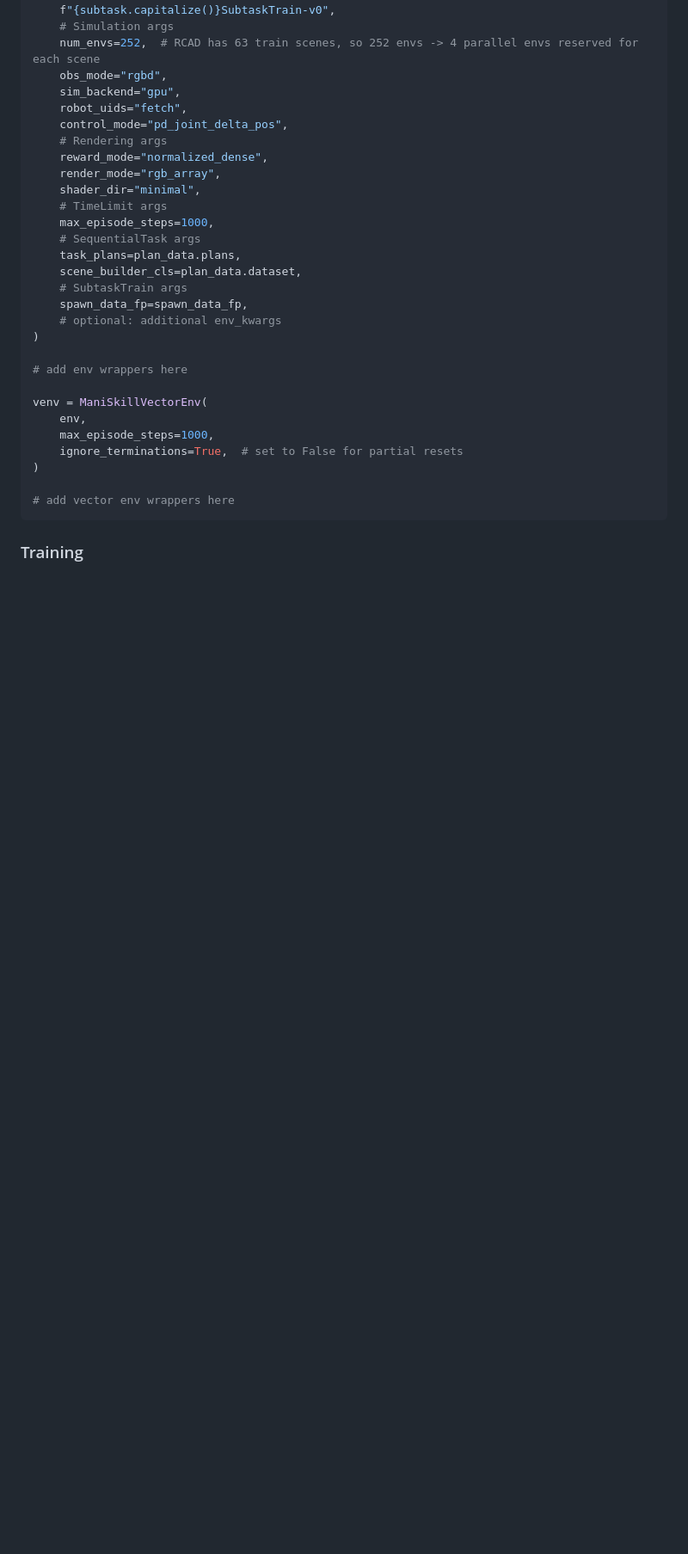
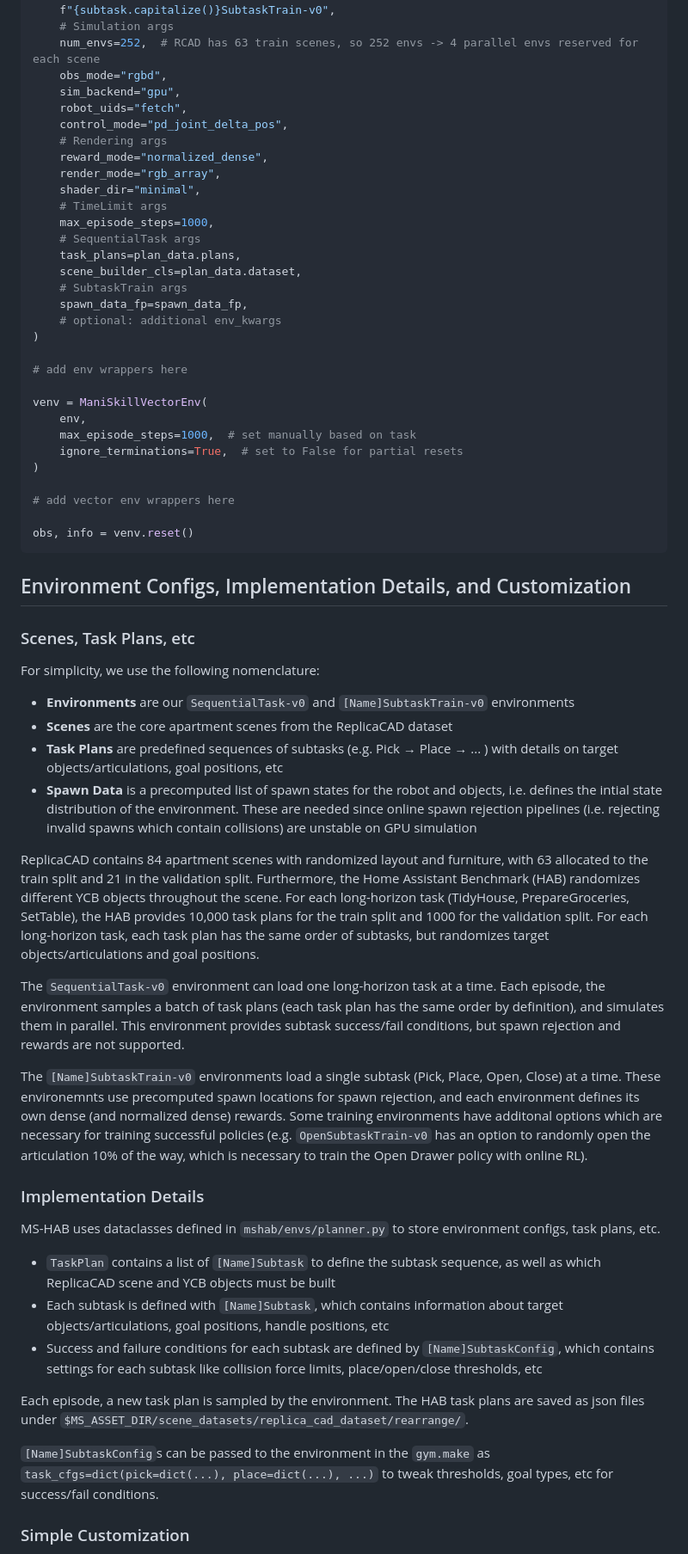
Before and after one commit to fbotathome/mshab, a Markdown page: README.md, the part around the change printed below. Shown: that part at 86% size. Rendered like a GitHub page; blank space fills up the shorter version.

Commit message:
Update: more details on implementation, customization, etc in README

````diff
--- a/README.md
+++ b/README.md
@@ -134,11 +134,41 @@ env = gym.make(
 
 venv = ManiSkillVectorEnv(
     env,
-    max_episode_steps=1000,
+    max_episode_steps=1000,  # set manually based on task
     ignore_terminations=True,  # set to False for partial resets
 )
 
 # add vector env wrappers here
+
+obs, info = venv.reset()
 ```
 
-### Training
+## Environment Configs, Implementation Details, and Customization
+
+### Scenes, Task Plans, etc
+
+For simplicity, we use the following nomenclature:
+- **Environments** are our `SequentialTask-v0` and `[Name]SubtaskTrain-v0` environments
+- **Scenes** are the core apartment scenes from the ReplicaCAD dataset
+- **Task Plans** are predefined sequences of subtasks (e.g. Pick &rarr; Place &rarr; ... ) with details on target objects/articulations, goal positions, etc
+- **Spawn Data** is a precomputed list of spawn states for the robot and objects, i.e. defines the intial state distribution of the environment. These are needed since online spawn rejection pipelines (i.e. rejecting invalid spawns which contain collisions) are unstable on GPU simulation
+
+ReplicaCAD contains 84 apartment scenes with randomized layout and furniture, with 63 allocated to the train split and 21 in the validation split. Furthermore, the Home Assistant Benchmark (HAB) randomizes different YCB objects throughout the scene. For each long-horizon task (TidyHouse, PrepareGroceries, SetTable), the HAB provides 10,000 task plans for the train split and 1000 for the validation split. For each long-horizon task, each task plan has the same order of subtasks, but randomizes target objects/articulations and goal positions.
+
+The `SequentialTask-v0` environment can load one long-horizon task at a time. Each episode, the environment samples a batch of task plans (each task plan has the same order by definition), and simulates them in parallel. This environment provides subtask success/fail conditions, but spawn rejection and rewards are not supported.
+
+The `[Name]SubtaskTrain-v0` environments load a single subtask (Pick, Place, Open, Close) at a time. These environemnts use precomputed spawn locations for spawn rejection, and each environment defines its own dense (and normalized dense) rewards. Some training environments have additonal options which are necessary for training successful policies (e.g. `OpenSubtaskTrain-v0` has an option to randomly open the articulation 10% of the way, which is necessary to train the Open Drawer policy with online RL).
+
+### Implementation Details
+
+MS-HAB uses dataclasses defined in `mshab/envs/planner.py` to store environment configs, task plans, etc.
+- `TaskPlan` contains a list of `[Name]Subtask` to define the subtask sequence, as well as which ReplicaCAD scene and YCB objects must be built
+- Each subtask is defined with `[Name]Subtask`, which contains information about target objects/articulations, goal positions, handle positions, etc
+- Success and failure conditions for each subtask are defined by `[Name]SubtaskConfig`, which contains settings for each subtask like collision force limits, place/open/close thresholds, etc
+
+Each episode, a new task plan is sampled by the environment. The HAB task plans are saved as json files under `$MS_ASSET_DIR/scene_datasets/replica_cad_dataset/rearrange/`.
+
+`[Name]SubtaskConfig`s can be passed to the environment in the `gym.make` as `task_cfgs=dict(pick=dict(...), place=dict(...), ...)` to tweak thresholds, goal types, etc for success/fail conditions.
+
+### Simple Customization
+
````
Also changed, not shown: other parts of README.md (+21 -10 lines).
